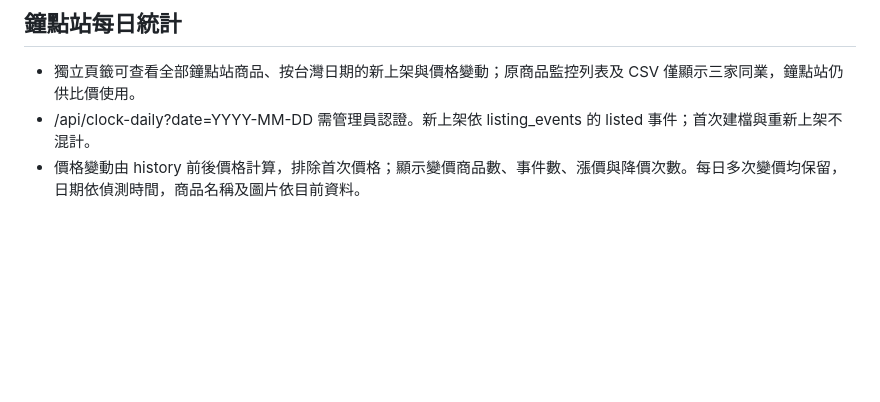
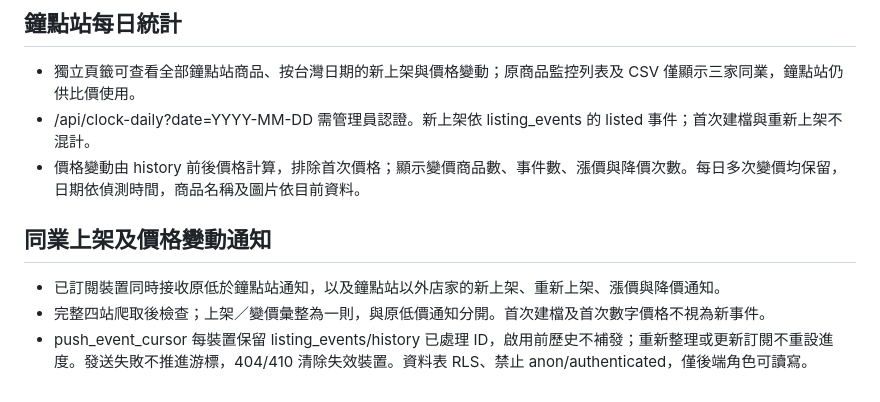
Before and after one commit to hourstack2020-ctrl/watch-monitor, a Markdown page: README.md, the part around the change. GitHub-like rendering; blank space fills up the shorter version.

Commit message:
docs: explain expanded market notifications and cursor migration

```diff
--- a/README.md
+++ b/README.md
@@ -98,3 +98,8 @@
 - 獨立頁籤可查看全部鐘點站商品、按台灣日期的新上架與價格變動；原商品監控列表及 CSV 僅顯示三家同業，鐘點站仍供比價使用。
 - /api/clock-daily?date=YYYY-MM-DD 需管理員認證。新上架依 listing_events 的 listed 事件；首次建檔與重新上架不混計。
 - 價格變動由 history 前後價格計算，排除首次價格；顯示變價商品數、事件數、漲價與降價次數。每日多次變價均保留，日期依偵測時間，商品名稱及圖片依目前資料。
+
+## 同業上架及價格變動通知
+- 已訂閱裝置同時接收原低於鐘點站通知，以及鐘點站以外店家的新上架、重新上架、漲價與降價通知。
+- 完整四站爬取後檢查；上架／變價彙整為一則，與原低價通知分開。首次建檔及首次數字價格不視為新事件。
+- push_event_cursor 每裝置保留 listing_events/history 已處理 ID，啟用前歷史不補發；重新整理或更新訂閱不重設進度。發送失敗不推進游標，404/410 清除失效裝置。資料表 RLS、禁止 anon/authenticated，僅後端角色可讀寫。
```
